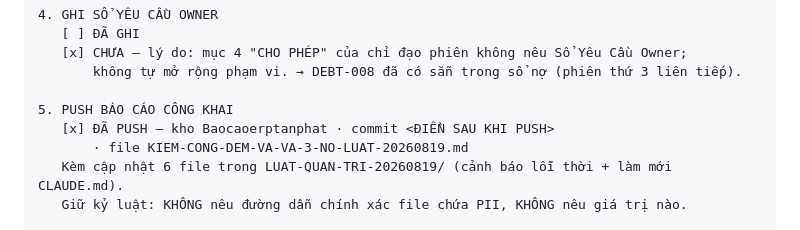
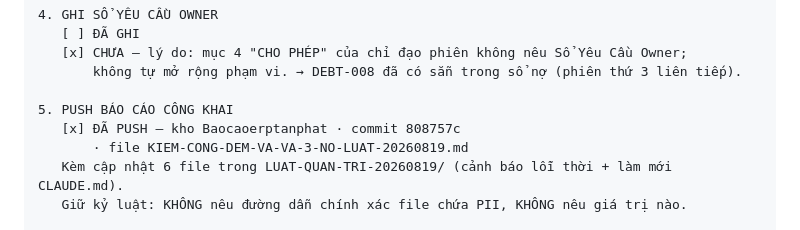
Before and after one commit to irissnss/Baocaoerptanphat, a Markdown page: KIEM-CONG-DEM-VA-VA-3-NO-LUAT-20260819.md, the part around the change. Rendered like a GitHub page.

Commit message:
docs: dong dau commit 808757c vao truong 5
Co-Authored-By: Claude Opus 5 (1M context) <noreply@anthropic.com>

```diff
--- a/KIEM-CONG-DEM-VA-VA-3-NO-LUAT-20260819.md
+++ b/KIEM-CONG-DEM-VA-VA-3-NO-LUAT-20260819.md
@@ -209,7 +209,7 @@ Sửa **2 vị trí cùng chủ đề trong một lượt** (`GOV-EDIT-PRESERVE-
        không tự mở rộng phạm vi. → DEBT-008 đã có sẵn trong sổ nợ (phiên thứ 3 liên tiếp).
 
 5. PUSH BÁO CÁO CÔNG KHAI
-   [x] ĐÃ PUSH — kho Baocaoerptanphat · commit <ĐIỀN SAU KHI PUSH>
+   [x] ĐÃ PUSH — kho Baocaoerptanphat · commit 808757c
        · file KIEM-CONG-DEM-VA-VA-3-NO-LUAT-20260819.md
    Kèm cập nhật 6 file trong LUAT-QUAN-TRI-20260819/ (cảnh báo lỗi thời + làm mới CLAUDE.md).
    Giữ kỷ luật: KHÔNG nêu đường dẫn chính xác file chứa PII, KHÔNG nêu giá trị nào.
```
